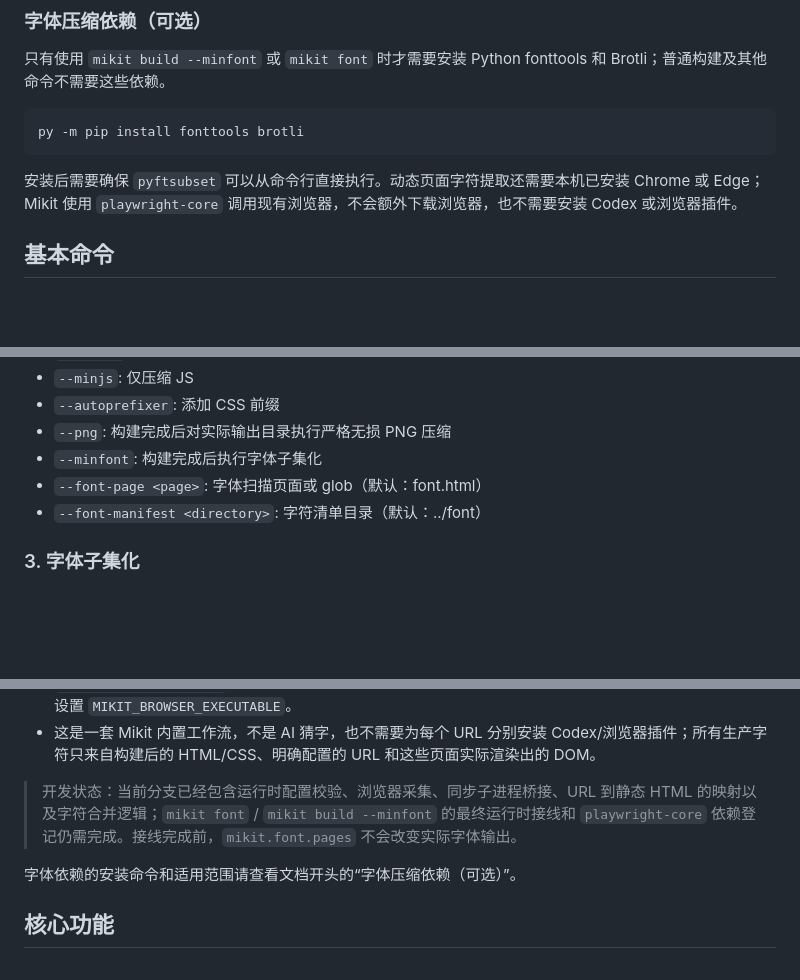
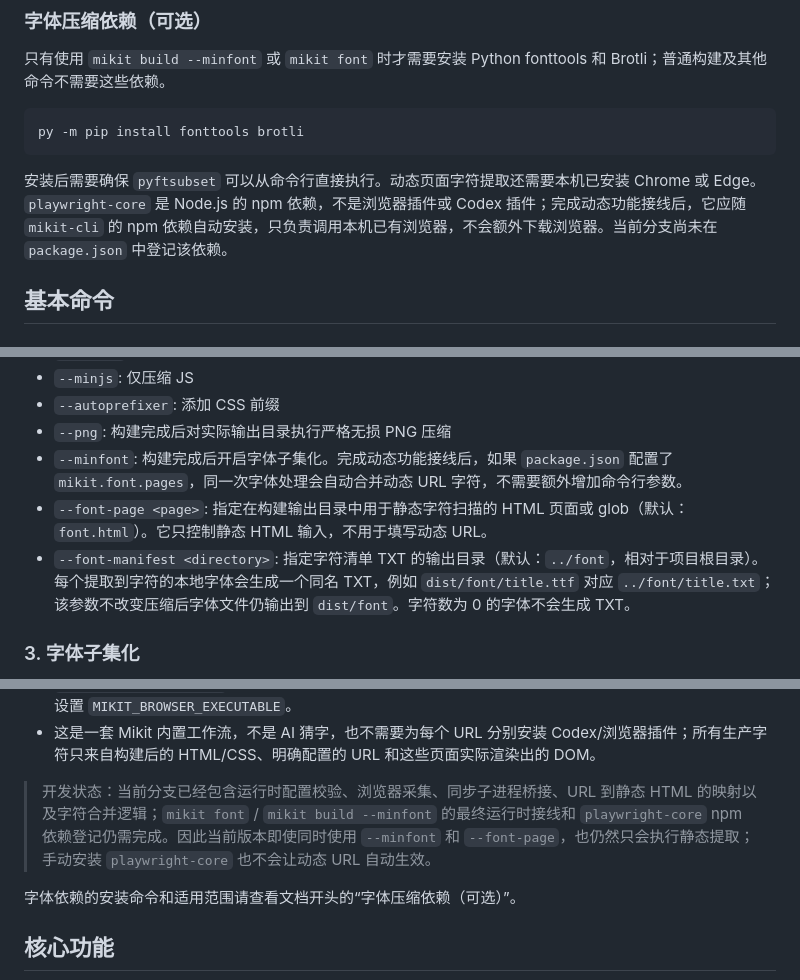
Before and after one commit to ybingyu/mikit-cli, a Markdown page: README.md, 3 parts joined by grey strips. Rendered like a GitHub page; blank space fills up the shorter version.

Commit message:
docs: clarify runtime font options and dependency

````diff
--- a/README.md
+++ b/README.md
@@ -26,7 +26,7 @@ npm install --save-dev mikit-cli
 py -m pip install fonttools brotli
 ```
 
-安装后需要确保 `pyftsubset` 可以从命令行直接执行。动态页面字符提取还需要本机已安装 Chrome 或 Edge；Mikit 使用 `playwright-core` 调用现有浏览器，不会额外下载浏览器，也不需要安装 Codex 或浏览器插件。
+安装后需要确保 `pyftsubset` 可以从命令行直接执行。动态页面字符提取还需要本机已安装 Chrome 或 Edge。`playwright-core` 是 Node.js 的 npm 依赖，不是浏览器插件或 Codex 插件；完成动态功能接线后，它应随 `mikit-cli` 的 npm 依赖自动安装，只负责调用本机已有浏览器，不会额外下载浏览器。当前分支尚未在 `package.json` 中登记该依赖。
 
 ## 基本命令
 
@@ -175,9 +175,9 @@ Mikit-CLI 提供多种构建方式，适用于不同场景：
 - `--minjs`: 仅压缩 JS
 - `--autoprefixer`: 添加 CSS 前缀
 - `--png`: 构建完成后对实际输出目录执行严格无损 PNG 压缩
-- `--minfont`: 构建完成后执行字体子集化
-- `--font-page <page>`: 字体扫描页面或 glob（默认：font.html）
-- `--font-manifest <directory>`: 字符清单目录（默认：../font）
+- `--minfont`: 构建完成后开启字体子集化。完成动态功能接线后，如果 `package.json` 配置了 `mikit.font.pages`，同一次字体处理会自动合并动态 URL 字符，不需要额外增加命令行参数。
+- `--font-page <page>`: 指定在构建输出目录中用于静态字符扫描的 HTML 页面或 glob（默认：`font.html`）。它只控制静态 HTML 输入，不用于填写动态 URL。
+- `--font-manifest <directory>`: 指定字符清单 TXT 的输出目录（默认：`../font`，相对于项目根目录）。每个提取到字符的本地字体会生成一个同名 TXT，例如 `dist/font/title.ttf` 对应 `../font/title.txt`；该参数不改变压缩后字体文件仍输出到 `dist/font`。字符数为 0 的字体不会生成 TXT。
 
 ### 3. 字体子集化
 
@@ -245,7 +247,7 @@ mikit font --font-page "*.html" --font-manifest "../font"
 - `browserExecutable: ""` 表示自动查找本机 Chrome/Edge；也可以填写明确的浏览器可执行文件路径，或设置 `MIKIT_BROWSER_EXECUTABLE`。
 - 这是一套 Mikit 内置工作流，不是 AI 猜字，也不需要为每个 URL 分别安装 Codex/浏览器插件；所有生产字符只来自构建后的 HTML/CSS、明确配置的 URL 和这些页面实际渲染出的 DOM。
 
-> 开发状态：当前分支已经包含运行时配置校验、浏览器采集、同步子进程桥接、URL 到静态 HTML 的映射以及字符合并逻辑；`mikit font` / `mikit build --minfont` 的最终运行时接线和 `playwright-core` 依赖登记仍需完成。接线完成前，`mikit.font.pages` 不会改变实际字体输出。
+> 开发状态：当前分支已经包含运行时配置校验、浏览器采集、同步子进程桥接、URL 到静态 HTML 的映射以及字符合并逻辑；`mikit font` / `mikit build --minfont` 的最终运行时接线和 `playwright-core` npm 依赖登记仍需完成。因此当前版本即使同时使用 `--minfont` 和 `--font-page`，也仍然只会执行静态提取；手动安装 `playwright-core` 也不会让动态 URL 自动生效。
 
 字体依赖的安装命令和适用范围请查看文档开头的“字体压缩依赖（可选）”。
 
````
Also changed, not shown: other parts of README.md (+2 -0 lines).
